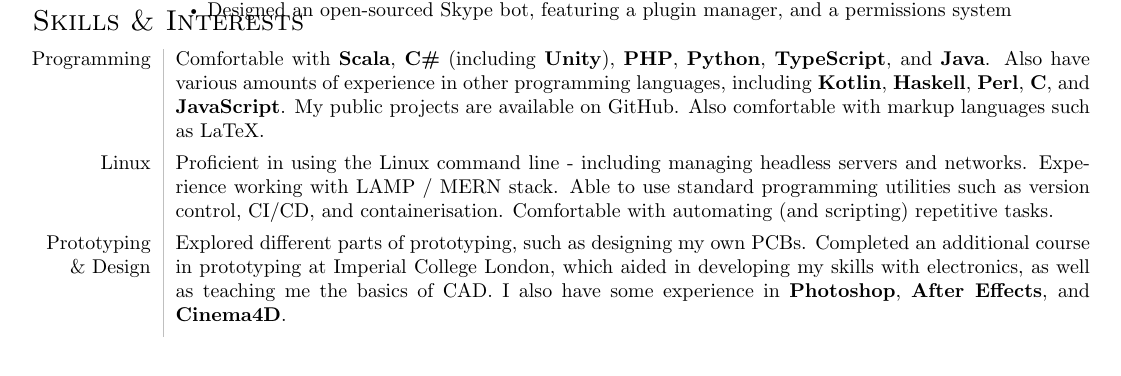
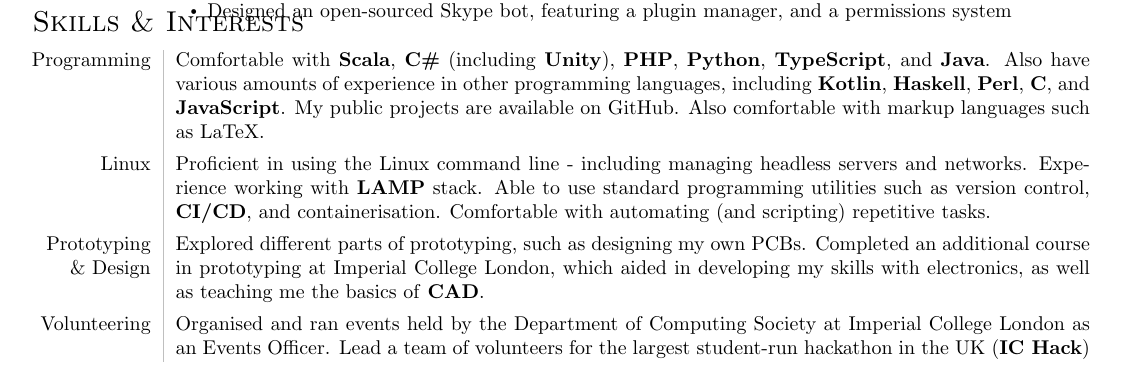
Before and after one commit to lin-e/cv, a LaTeX document (main.tex): part of the page, cut so that both start at the same text. Compiled offline with pdfLaTeX.

Commit message:
Add DoCSoc

```diff
--- a/main.tex
+++ b/main.tex
@@ -15,7 +15,7 @@
     \newcommand\vsep{\color{lightgray} \vrule width 0.5pt}
     \newcommand\sect[1]{\section*{\hspace{.05cm} \Large\sc #1}}
     \newcommand\itemizespace{\vspace{-0.65\baselineskip}}
-    \newcommand\finishsectionspace{\vspace{-0.9\baselineskip}}
+    \newcommand\finishsectionspace{\vspace{-1.1\baselineskip}}
     \newcommand\tspace{\hfill}
     \begin{document}
         \begin{center}
@@ -155,8 +155,8 @@
                     \vspace{0.35\baselineskip} \\
                 Linux &
                     Proficient in using the Linux command line - including managing headless servers and networks.
-                    Experience working with LAMP / MERN stack.
-                    Able to use standard programming utilities such as version control, CI/CD, and containerisation.
+                    Experience working with \textbf{LAMP} stack.
+                    Able to use standard programming utilities such as version control, \textbf{CI/CD}, and containerisation.
                     Comfortable with automating (and scripting) repetitive tasks.
                     \vspace{0.35\baselineskip} \\
                 % Mandarin &
@@ -164,8 +164,11 @@
                 %     \vspace{0.35\baselineskip} \\
                 Prototyping \& Design &
                     Explored different parts of prototyping, such as designing my own PCBs.
-                    Completed an additional course in prototyping at Imperial College London, which aided in developing my skills with electronics, as well as teaching me the basics of CAD.
-                    I also have some experience in \textbf{Photoshop}, \textbf{After Effects}, and \textbf{Cinema4D}.
+                    Completed an additional course in prototyping at Imperial College London, which aided in developing my skills with electronics, as well as teaching me the basics of \textbf{CAD}.
+                    % I also have some experience in \textbf{Photoshop}, \textbf{After Effects}, and \textbf{Cinema4D}.
                     \vspace{0.35\baselineskip} \\
+                Volunteering &
+                    Organised and ran events held by the Department of Computing Society at Imperial College London as an Events Officer.
+                    Lead a team of volunteers for the largest student-run hackathon in the UK (\textbf{IC Hack})
             \end{tabular}
     \end{document}
```
Also changed, not shown: Eugene Lin CV.pdf, main.pdf.
